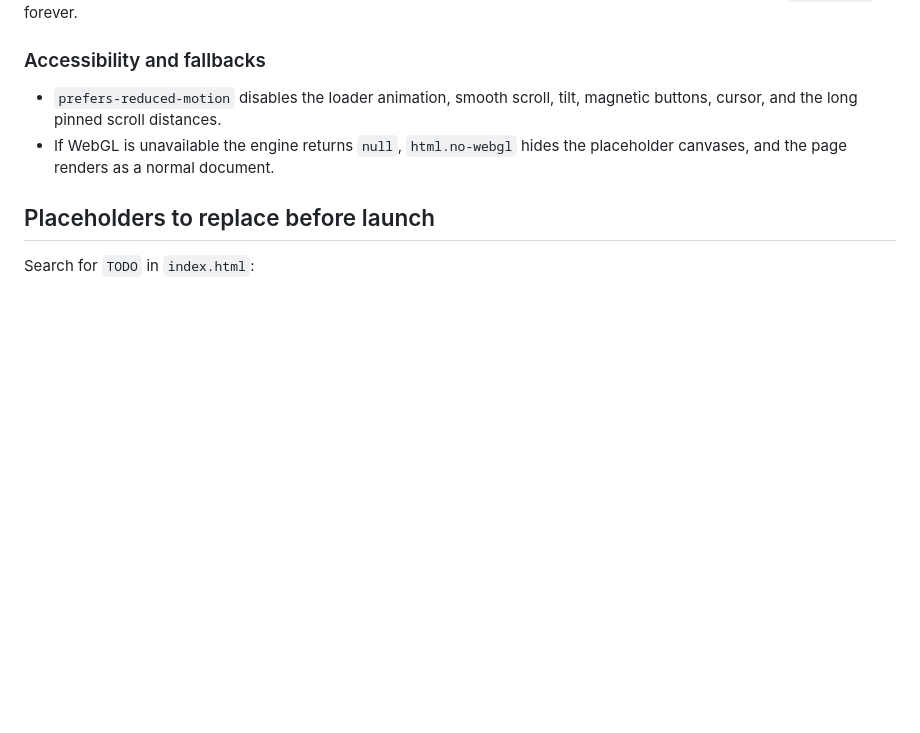
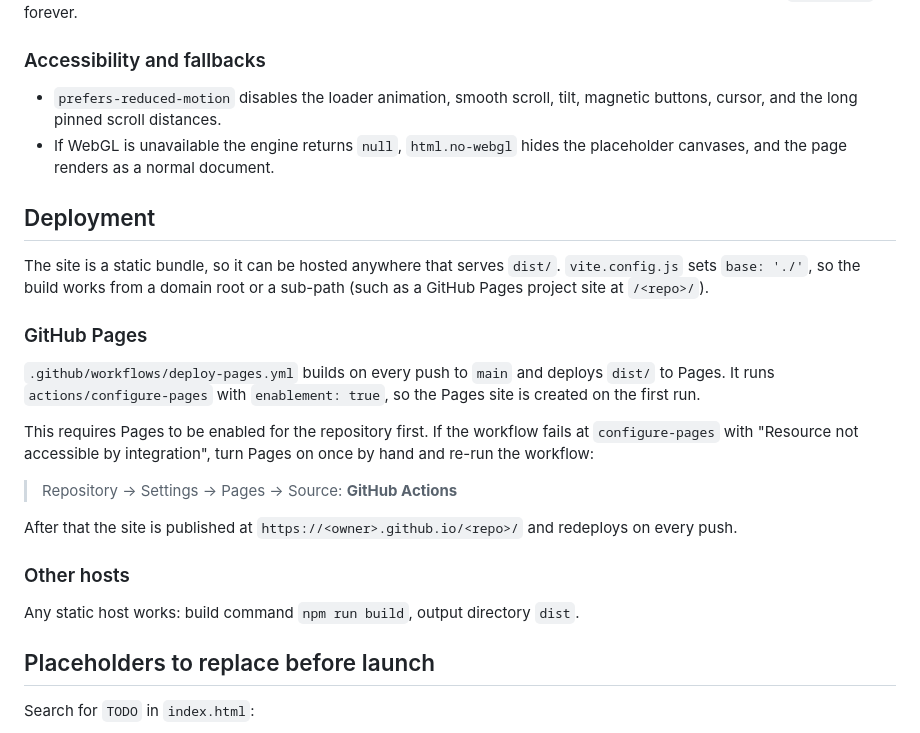
Before and after one commit to sampath365/saharshitha-software-website, a Markdown page: README.md, the part around the change. GitHub-like rendering; blank space fills up the shorter version.

Commit message:
Document deployment and the Pages prerequisite
Note that the Pages workflow needs Pages enabled on the repository once
(Settings -> Pages -> Source: GitHub Actions) before configure-pages can
succeed, and record the other hosting options.

Co-authored-by: openhands <openhands@all-hands.dev>

```diff
--- a/README.md
+++ b/README.md
@@ -60,6 +60,31 @@ deliveries, which would otherwise leave it invisible at `opacity: 0` forever.
 - If WebGL is unavailable the engine returns `null`, `html.no-webgl` hides the placeholder
   canvases, and the page renders as a normal document.
 
+## Deployment
+
+The site is a static bundle, so it can be hosted anywhere that serves `dist/`.
+`vite.config.js` sets `base: './'`, so the build works from a domain root or a
+sub-path (such as a GitHub Pages project site at `/<repo>/`).
+
+### GitHub Pages
+
+`.github/workflows/deploy-pages.yml` builds on every push to `main` and deploys
+`dist/` to Pages. It runs `actions/configure-pages` with `enablement: true`, so
+the Pages site is created on the first run.
+
+This requires Pages to be enabled for the repository first. If the workflow
+fails at `configure-pages` with "Resource not accessible by integration", turn
+Pages on once by hand and re-run the workflow:
+
+> Repository → Settings → Pages → Source: **GitHub Actions**
+
+After that the site is published at
+`https://<owner>.github.io/<repo>/` and redeploys on every push.
+
+### Other hosts
+
+Any static host works: build command `npm run build`, output directory `dist`.
+
 ## Placeholders to replace before launch
 
 Search for `TODO` in `index.html`:
```
